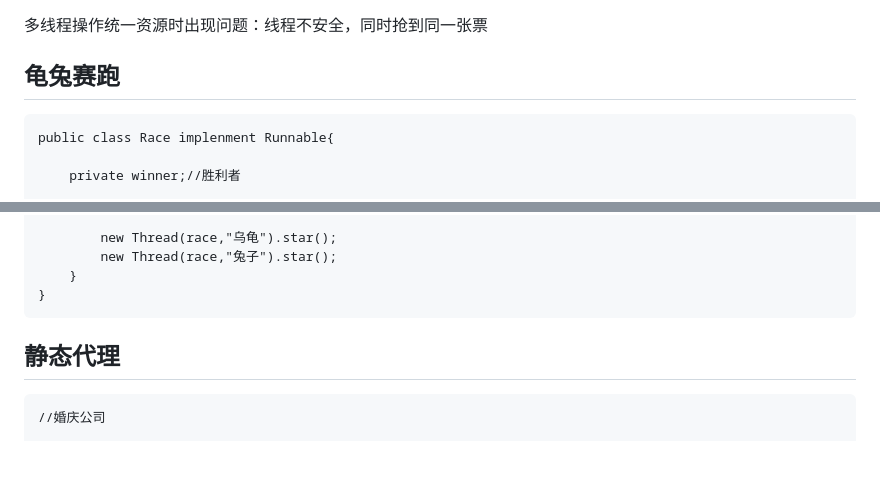
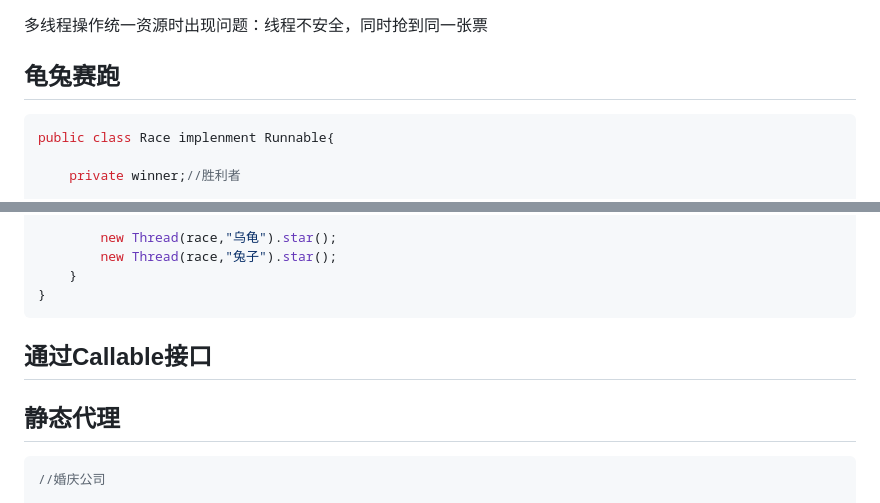
Before and after one commit to JYli1/JYli_vault, a Markdown page: Java/Java基础.md, 2 parts joined by grey strips. GitHub-like rendering; blank space fills up the shorter version.

Commit message:
vault backup: 2025-12-01 12:15:06

````diff
--- a/Java/Java基础.md
+++ b/Java/Java基础.md
@@ -391,7 +389,7 @@ public class test2 implenment Runnable{
 
 ## 龟兔赛跑
 
-```
+```java
 public class Race implenment Runnable{
 
     private winner;//胜利者
@@ -442,10 +440,12 @@ public class Race implenment Runnable{
 ```
 
 
+## 通过Callable接口
+
 
 ## 静态代理
 
-```
+```java
 //婚庆公司
 
 public class staticproxy{
````
Also changed, not shown: other parts of Java/Java基础.md (+3 -2 lines).
